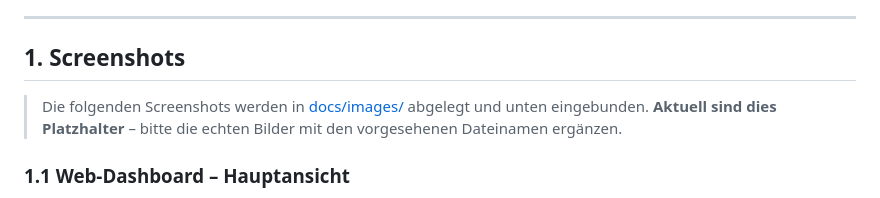
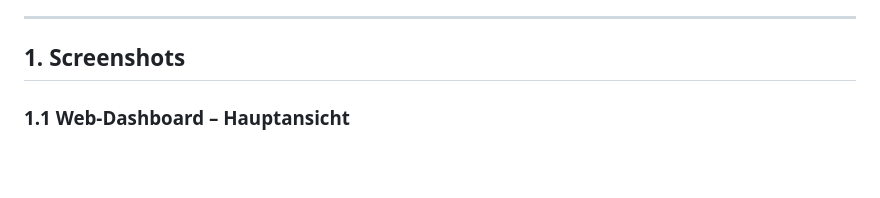
Before and after one commit to Chatchai-lab/distributed-robots-building-management, a Markdown page: README.md, the part around the change. Drawn GitHub-style; blank space fills up the shorter version.

```diff
--- a/README.md
+++ b/README.md
@@ -32,8 +32,6 @@
 
 ## 1. Screenshots
 
-> Die folgenden Screenshots werden in [docs/images/](docs/images/) abgelegt und unten eingebunden.
-> **Aktuell sind dies Platzhalter** – bitte die echten Bilder mit den vorgesehenen Dateinamen ergänzen.
 
 ### 1.1 Web-Dashboard – Hauptansicht
 Zeigt das vollständige Koordinator-UI: oben die **Koordinator-API-Buttons**
```
